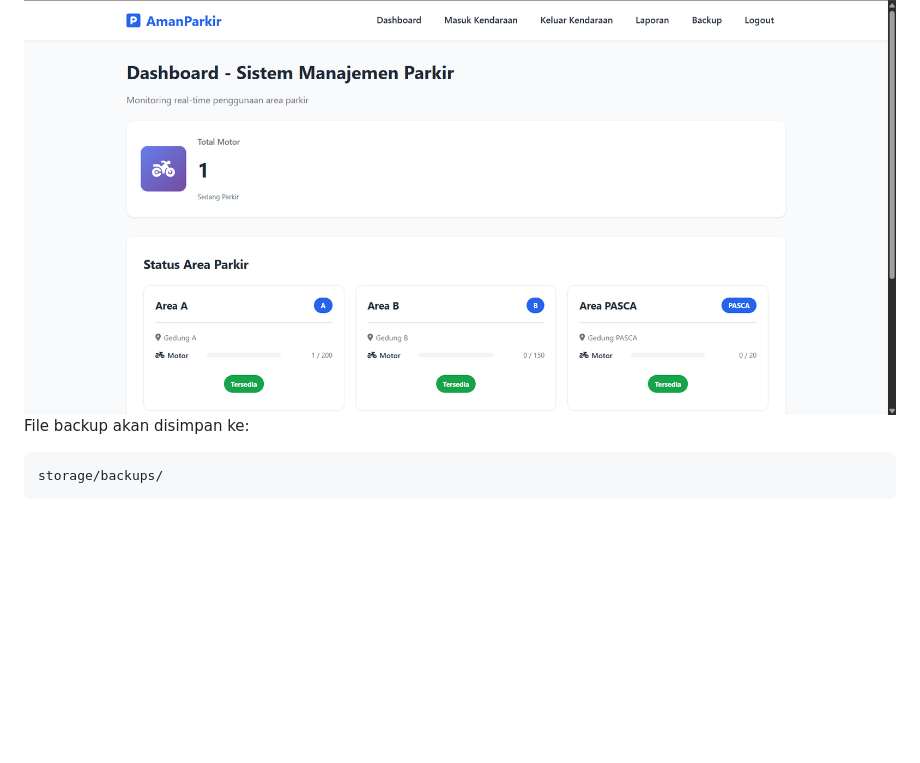
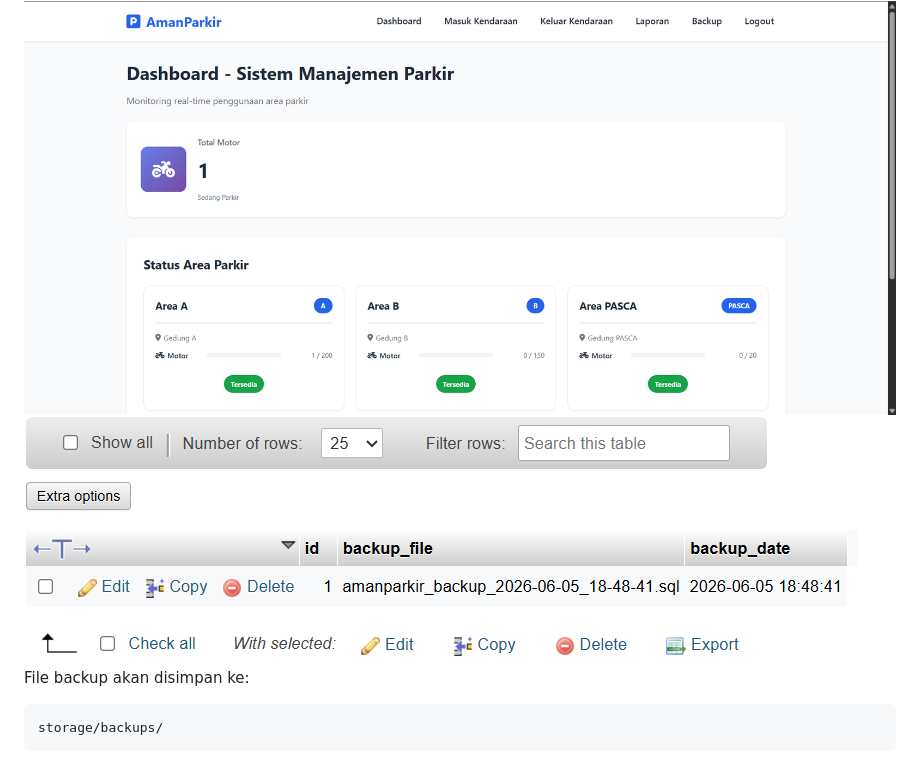
Before and after one commit to RDSaputraaa/PDT_UAP, a Markdown page: README.md, the part around the change. Rendered like a GitHub page; blank space fills up the shorter version.

```diff
--- a/README.md
+++ b/README.md
@@ -178,6 +178,7 @@ Menghapus log aktivitas yang berumur lebih dari 30 hari.
 Untuk menjaga keamanan data, sistem menyediakan fitur backup database otomatis menggunakan `mysqldump`.
 
 <img src="ImageParkir/AmanParkir.png">
+<img src="ImageParkir/backup_log.png">
 
 File backup akan disimpan ke:
 
```
